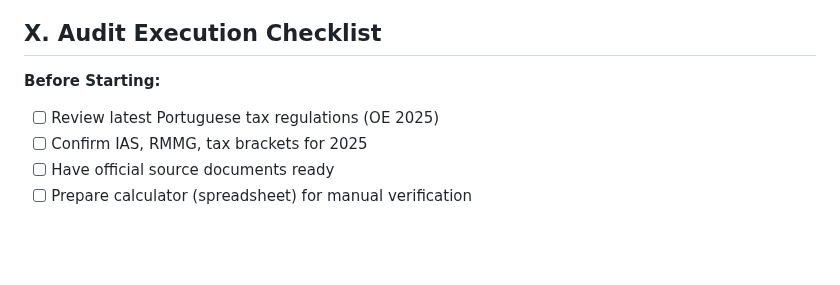
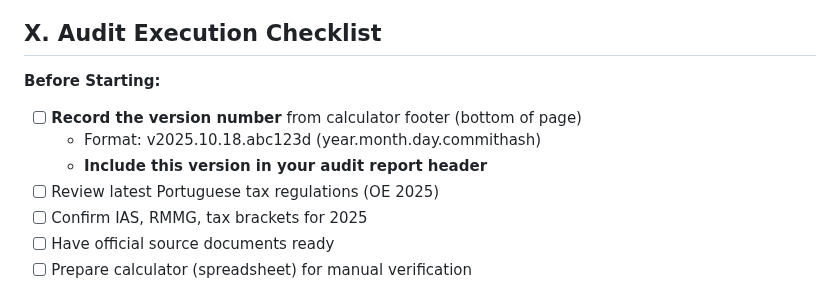
Before and after one commit to 0xferit/take-home-pt, a Markdown page: AUDIT-ROUTINE.md, the part around one of its changes. GitHub-like rendering; blank space fills up the shorter version.

```diff
--- a/AUDIT-ROUTINE.md
+++ b/AUDIT-ROUTINE.md
@@ -733,6 +743,9 @@ Pick one scenario (e.g., €60k, simplified), and manually calculate using:
 ## X. Audit Execution Checklist
 
 **Before Starting:**
+- [ ] **Record the version number** from calculator footer (bottom of page)
+  - Format: v2025.10.18.abc123d (year.month.day.commithash)
+  - **Include this version in your audit report header**
 - [ ] Review latest Portuguese tax regulations (OE 2025)
 - [ ] Confirm IAS, RMMG, tax brackets for 2025
 - [ ] Have official source documents ready
```
Also changed, not shown: other parts of AUDIT-ROUTINE.md (+27 -7 lines).
